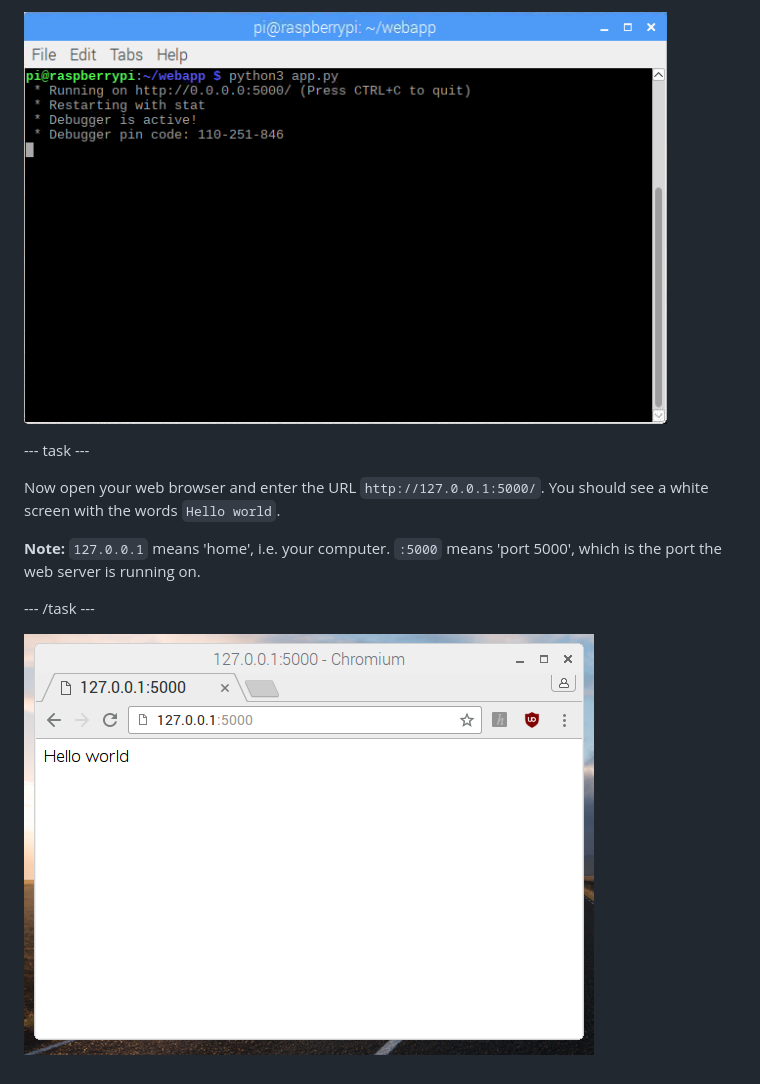
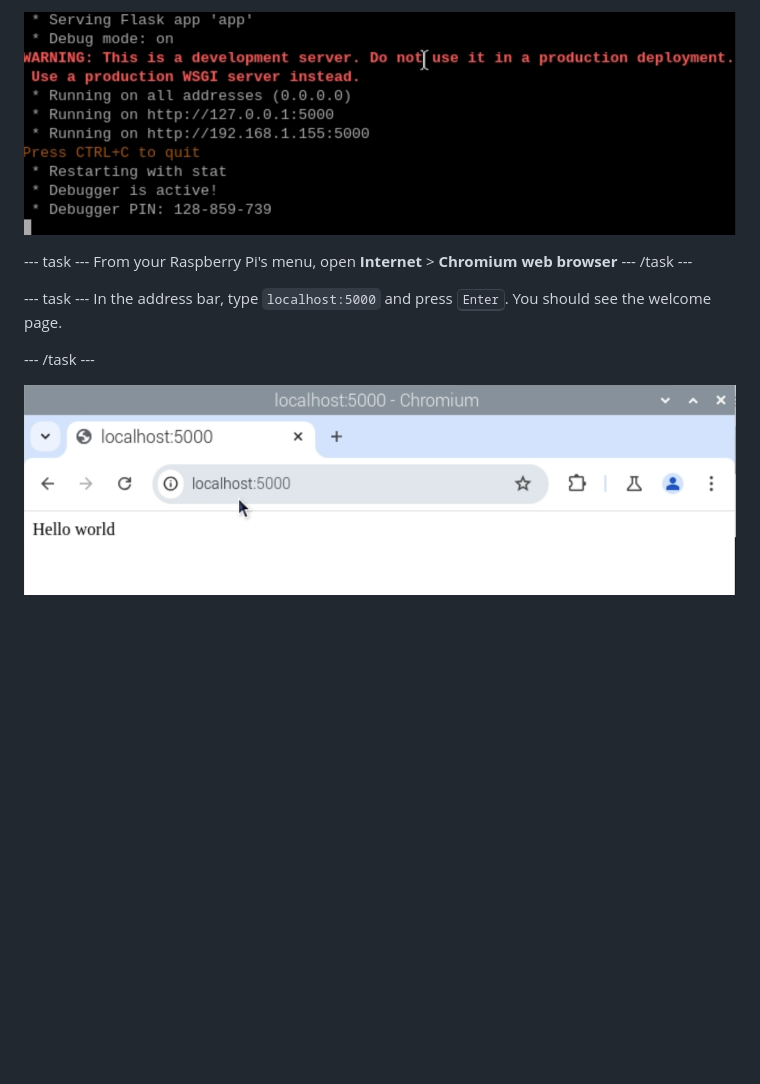
Before and after one commit to raspberrypilearning/python-web-server-with-flask, a Markdown page: en/step_2.md, the part around the change printed below. Rendered like a GitHub page; pictures changed too: en/images/flask-hello-world.png, en/images/pi-run-web-app.png; blank space fills up the shorter version.

Commit message:
Update step 2

```diff
--- a/en/step_2.md
+++ b/en/step_2.md
@@ -85,10 +74,11 @@ If your code is correct, the window should show you output similar to this:
 ![pi run web app](images/pi-run-web-app.png)
 
 --- task ---
+From your Raspberry Pi's menu, open **Internet** > **Chromium web browser**
+--- /task ---
 
-Now open your web browser and enter the URL `http://127.0.0.1:5000/`. You should see a white screen with the words `Hello world`.
-
-**Note:** `127.0.0.1` means 'home', i.e. your computer. `:5000` means 'port 5000', which is the port the web server is running on.
+--- task ---
+In the address bar, type `localhost:5000` and press <kbd>Enter</kbd>. You should see the welcome page.
 
 --- /task ---
 
```
Also changed, not shown: other parts of en/step_2.md (+41 -52 lines), 3 other files.
